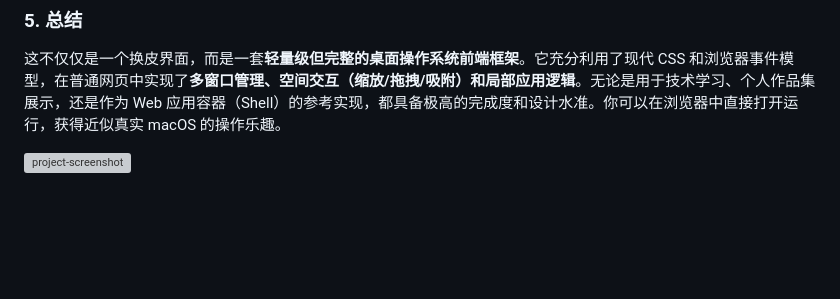
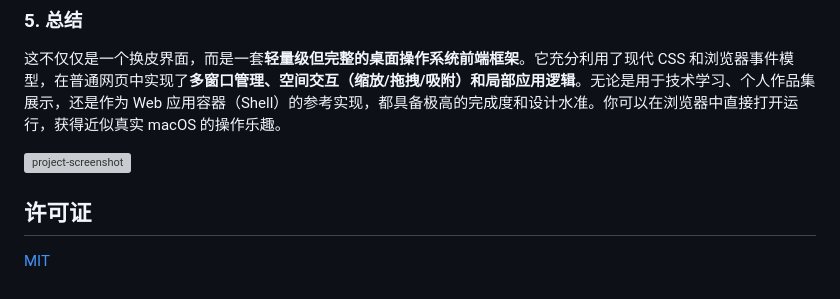
Before and after one commit to Anan-up/Mac-desktop-web, a Markdown page: README_Simplified_Chinese.md, the part around the change. Rendered like a GitHub page; blank space fills up the shorter version; grey boxes are pictures that could not be loaded.

```diff
--- a/README_Simplified_Chinese.md
+++ b/README_Simplified_Chinese.md
@@ -40,3 +40,7 @@
 
 
 ![project-screenshot](project_screenshot.png)
+
+## 许可证
+
+[MIT](LICENSE)
```
